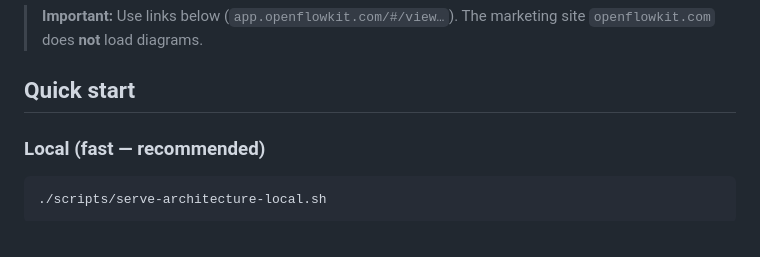
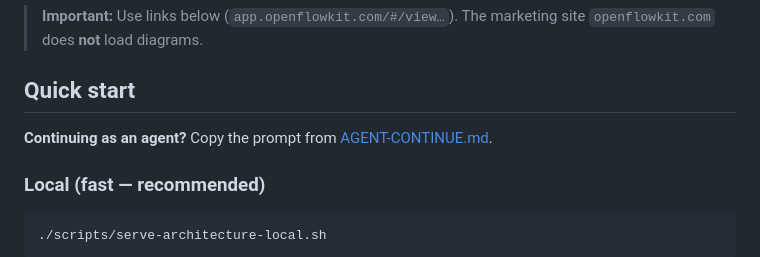
Before and after one commit to flowtress-docker/et2, a Markdown page: architecture/README.md, the part around the change. Rendered like a GitHub page.

```diff
--- a/architecture/README.md
+++ b/architecture/README.md
@@ -5,6 +5,8 @@ Interactive diagrams for the **et2 v2 plugin** architecture. Canonical spec: [`s
 > **Important:** Use links below (`app.openflowkit.com/#/view…`). The marketing site `openflowkit.com` does **not** load diagrams.
 
 ## Quick start
+
+**Continuing as an agent?** Copy the prompt from [AGENT-CONTINUE.md](AGENT-CONTINUE.md).
 
 ### Local (fast — recommended)
 
```
Also changed, not shown: architecture/AGENT-CONTINUE.md (added, +168 -0 lines).
